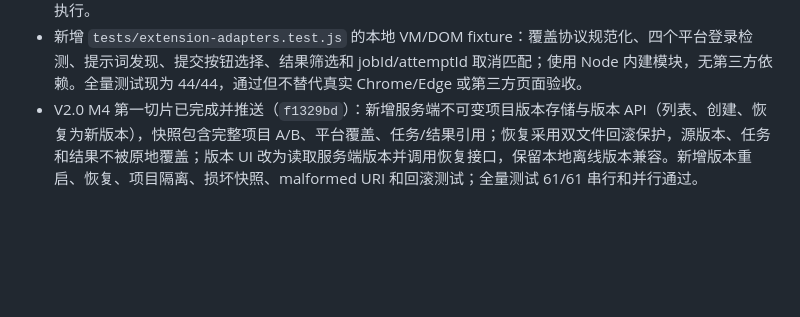
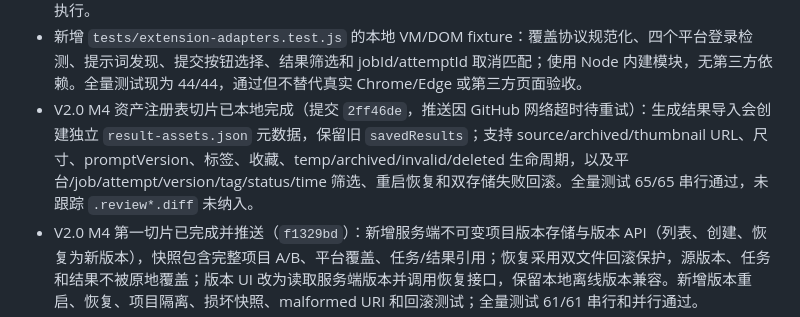
Before and after one commit to Xiao044/-, a Markdown page: agent/PROGRESS.md, the part around the change. GitHub-like rendering; blank space fills up the shorter version.

Commit message:
Document result asset registry

```diff
--- a/agent/PROGRESS.md
+++ b/agent/PROGRESS.md
@@ -39,6 +39,7 @@ Agent 后端核心、项目级运行记录、旧数据迁移、工作台基础
 - 新增隔离的 `tests/generation-jobs.test.js`，覆盖重试、旧写入、结果保存、混合状态、过期、整批过期终态保护、并发 PATCH、前端候选恢复、幂等创建和静态路径访问；全量 `node --test tests/*.test.js` 并行及串行均为 35/35 通过。M0 提交 `54d87f1`、`ca2015f` 已推送。
 - M1 协议切片已完成并推送（`3b02f5b`）：扩展新增统一事件规范化，补齐时间戳、任务/平台/attempt 标识、状态和错误码；标签页移除会通知所有相关工作台并清理旧路由；取消要求匹配 jobId 与 attemptId，断连状态会持久化为失败；重复创建任务使用幂等键且 CORS 允许预检。真实 Chrome/Edge 与四平台矩阵尚未执行。
 - 新增 `tests/extension-adapters.test.js` 的本地 VM/DOM fixture：覆盖协议规范化、四个平台登录检测、提示词发现、提交按钮选择、结果筛选和 jobId/attemptId 取消匹配；使用 Node 内建模块，无第三方依赖。全量测试现为 44/44，通过但不替代真实 Chrome/Edge 或第三方页面验收。
+- V2.0 M4 资产注册表切片已本地完成（提交 `2ff46de`，推送因 GitHub 网络超时待重试）：生成结果导入会创建独立 `result-assets.json` 元数据，保留旧 `savedResults`；支持 source/archived/thumbnail URL、尺寸、promptVersion、标签、收藏、temp/archived/invalid/deleted 生命周期，以及平台/job/attempt/version/tag/status/time 筛选、重启恢复和双存储失败回滚。全量测试 65/65 串行通过，未跟踪 `.review*.diff` 未纳入。
 - V2.0 M4 第一切片已完成并推送（`f1329bd`）：新增服务端不可变项目版本存储与版本 API（列表、创建、恢复为新版本），快照包含完整项目 A/B、平台覆盖、任务/结果引用；恢复采用双文件回滚保护，源版本、任务和结果不被原地覆盖；版本 UI 改为读取服务端版本并调用恢复接口，保留本地离线版本兼容。新增版本重启、恢复、项目隔离、损坏快照、malformed URI 和回滚测试；全量测试 61/61 串行和并行通过。
 - M3 平台覆盖增量已完成并推送（`cf7eecf`）：B 版支持共享平台参数与按平台覆盖，覆盖编辑器在选定平台后渲染；公共值与平台覆盖合并后写入各平台任务和重试历史；项目/版本/任务快照、刷新和重启保留覆盖；新建项目会完整清空 B 状态。全量测试 56/56 串行和并行通过。
 - M3 平台参数收口已完成并推送（`49e89ef`）：B 版新增紧凑 JSON 平台参数编辑器，参数参与版本、保存、重发和生成快照；新 `bSnapshot` 严格校验画幅比例、字符串/数字/布尔值、数量/长度和原型敏感键，旧无快照请求继续兼容默认归一化。全量测试 53/53 串行通过；并行测试的偶发失败属于基线共享 `data/projects.json` 竞态。
```
